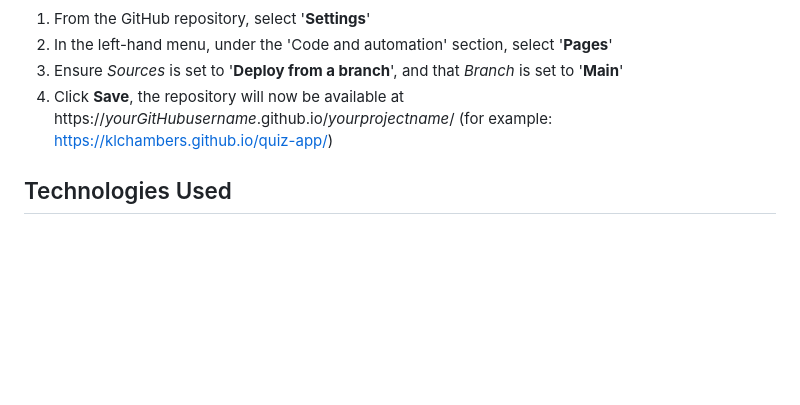
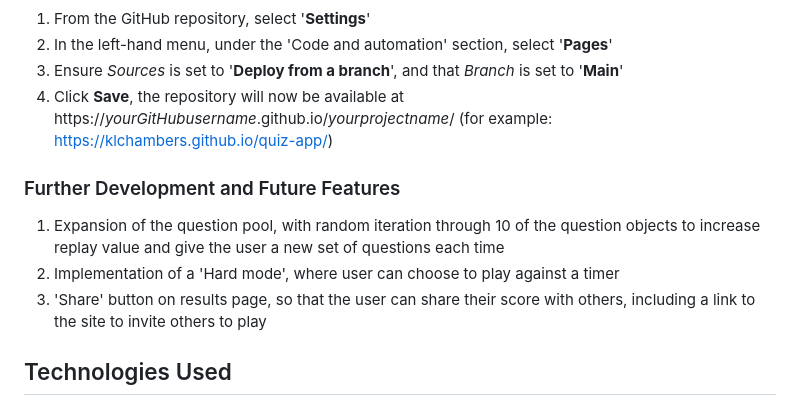
Before and after one commit to klchambers/quiz-app, a Markdown page: README.md, the part around the change. GitHub-like rendering; blank space fills up the shorter version.

Commit message:
Add 'Further Development and Future Features' section to README

```diff
--- a/README.md
+++ b/README.md
@@ -288,6 +288,14 @@ In order to deploy a cloned copy or fork of the project to GitHub Pages, follow
 3. Ensure _Sources_ is set to '**Deploy from a branch**', and that _Branch_ is set to '**Main**'
 4. Click **Save**, the repository will now be available at https://_yourGitHubusername_.github.io/_yourprojectname_/ (for example: https://klchambers.github.io/quiz-app/)
 
+<a id=further-development-and-future-features></a>
+
+### Further Development and Future Features
+
+1. Expansion of the question pool, with random iteration through 10 of the question objects to increase replay value and give the user a new set of questions each time
+1. Implementation of a 'Hard mode', where user can choose to play against a timer
+1. 'Share' button on results page, so that the user can share their score with others, including a link to the site to invite others to play
+
 <a id=technologies-used></a>
 
 ## Technologies Used
```
